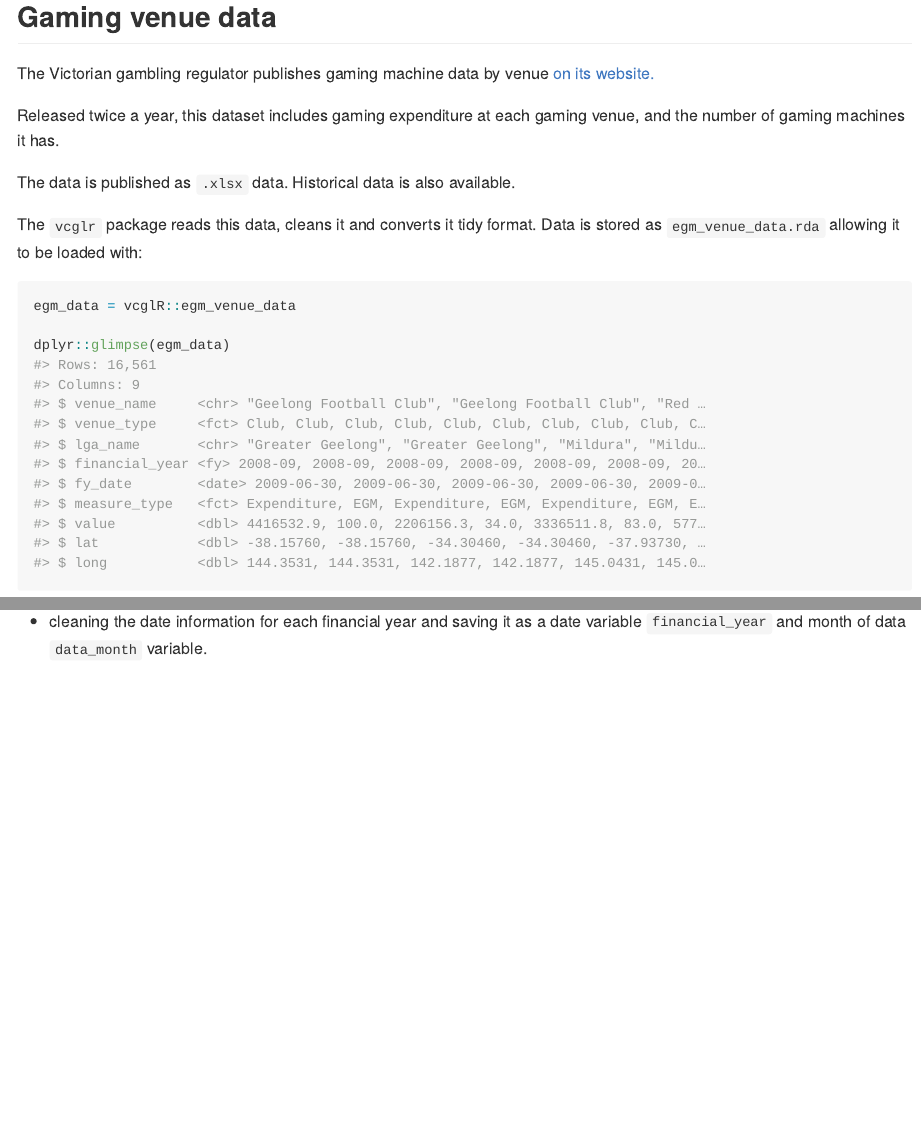
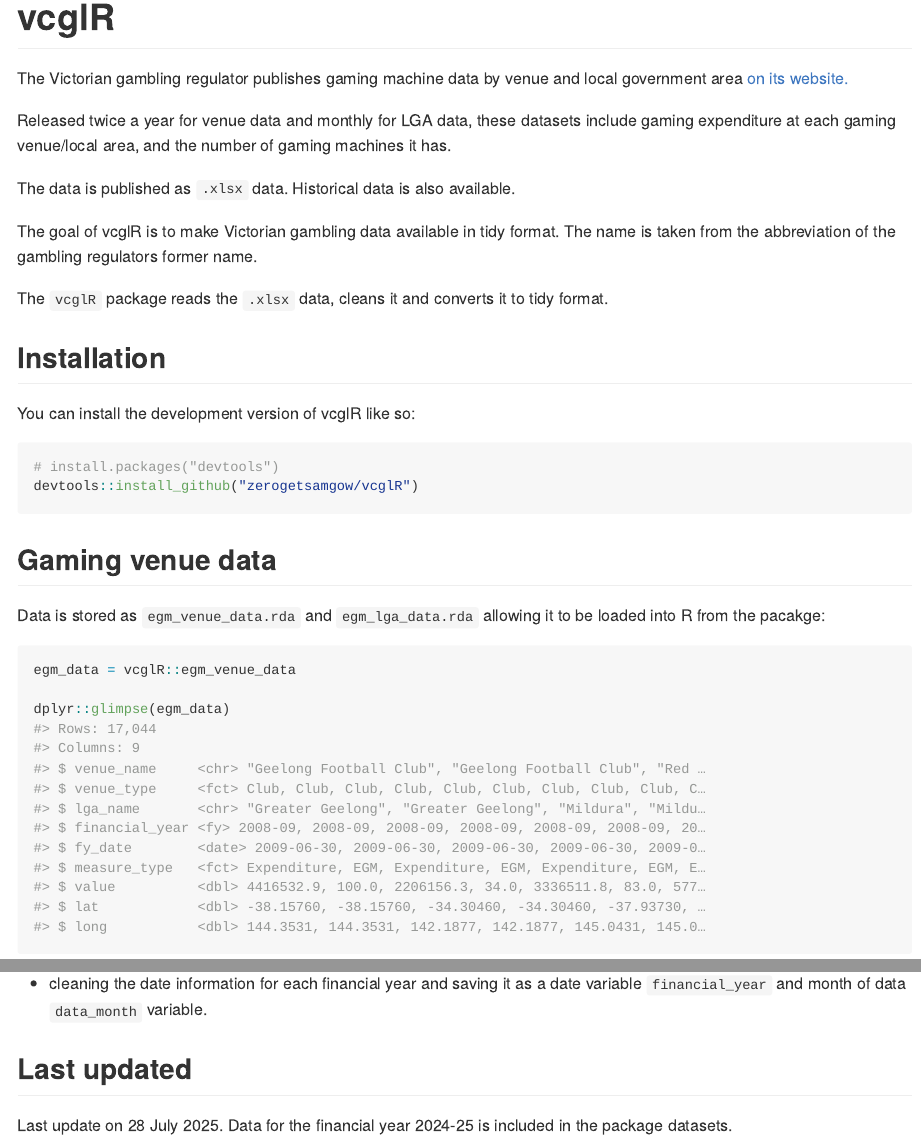
Before and after one commit to zerogetsamgow/vcglR, an R Markdown document (README.Rmd): the page in a window 1100 px wide, from 360 px down before the commit and from 40 px down after it, and a second part further down, joined at a grey line. The pictures show the output file README.md that the author committed with the source, drawn offline in the style of GitHub.

Commit message:
Update for 2024-25

````diff
--- a/README.Rmd
+++ b/README.Rmd
@@ -15,7 +15,16 @@ knitr::opts_chunk$set(
 
 # vcglR
 
-The goal of vcglR is to make Victorian gambling data available in tidy format.
+
+The Victorian gambling regulator publishes gaming machine data by venue and local government area [on its website.](https://www.vgccc.vic.gov.au/resources/information-and-data/expenditure-data)
+
+Released twice a year for venue data and monthly for LGA data, these datasets include gaming expenditure at each gaming venue/local area, and the number of gaming machines it has.
+
+The data is published as `.xlsx` data. Historical data is also available.
+
+The goal of vcglR is to make Victorian gambling data available in tidy format. The name is taken from the abbreviation of the gambling regulators former name.
+
+The `vcglR` package reads the `.xlsx` data, cleans it and converts it to tidy format.
 
 ## Installation
 
@@ -28,19 +37,16 @@ devtools::install_github("zerogetsamgow/vcglR")
 
 ## Gaming venue data
 
-The Victorian gambling regulator publishes gaming machine data by venue [on its website.](https://www.vgccc.vic.gov.au/resources/information-and-data/expenditure-data)
 
-Released twice a year, this dataset includes gaming expenditure at each gaming venue, and the number of gaming machines it has.
-
-The data is published as `.xlsx` data. Historical data is also available.
-
-The `vcglr` package reads this data, cleans it and converts it tidy format. Data is stored as `egm_venue_data.rda` allowing it to be loaded with:
+Data is stored as `egm_venue_data.rda` and `egm_lga_data.rda` allowing it to be loaded into R from the pacakge:
 
 ```{r}
 egm_data = vcglR::egm_venue_data
 
 dplyr::glimpse(egm_data)
 ```
+
+
 
 Cleaning consists of:
 
@@ -79,3 +85,8 @@ Cleaning consists of:
 -   gathering quantitative data (the number of gaming machines and player loss) to long format. The type of data is denoted by `measure_type`, values are stored as `value`.
 
 -   cleaning the date information for each financial year and saving it as a date variable `financial_year` and month of data `data_month` variable.
+
+
+## Last updated
+
+Last update on 28 July 2025. Data for the financial year 2024-25 is included in the package datasets.
````
Also changed, not shown: README.md, data/egm_lga_data.rda, data/egm_venue_data.rda.
